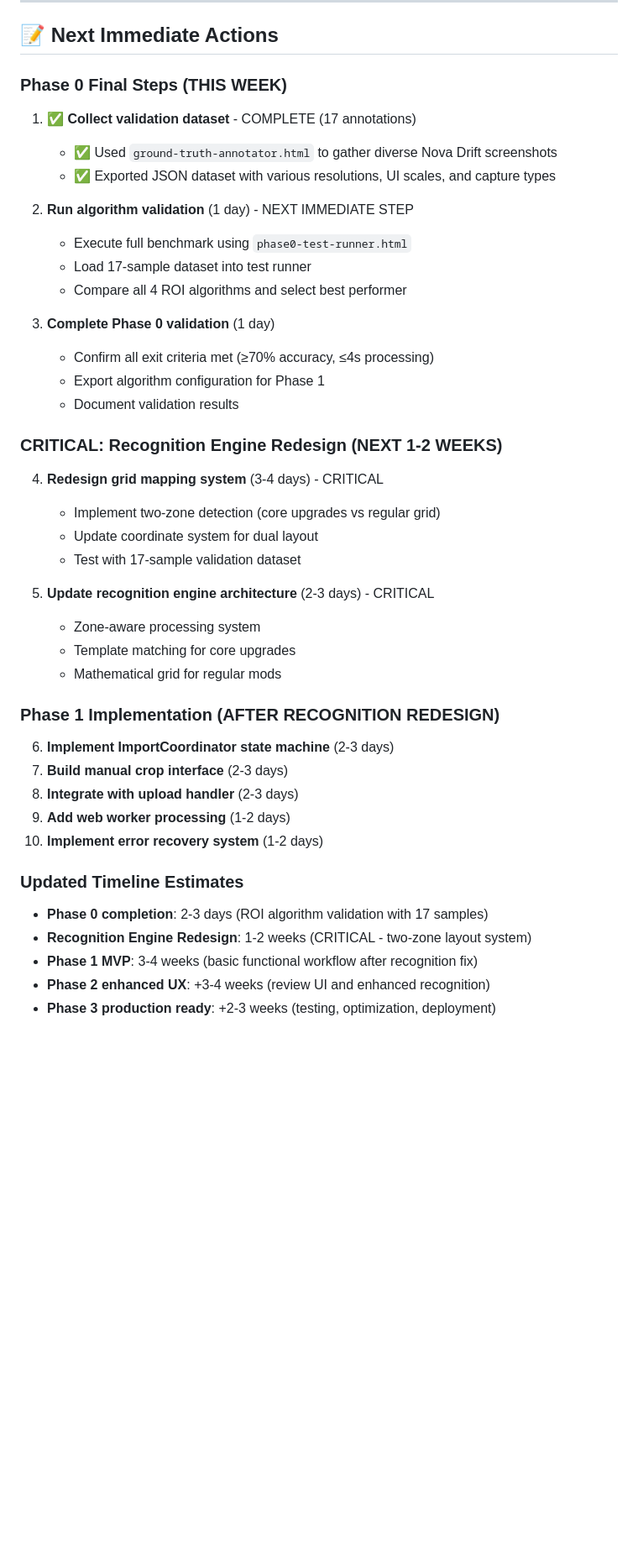
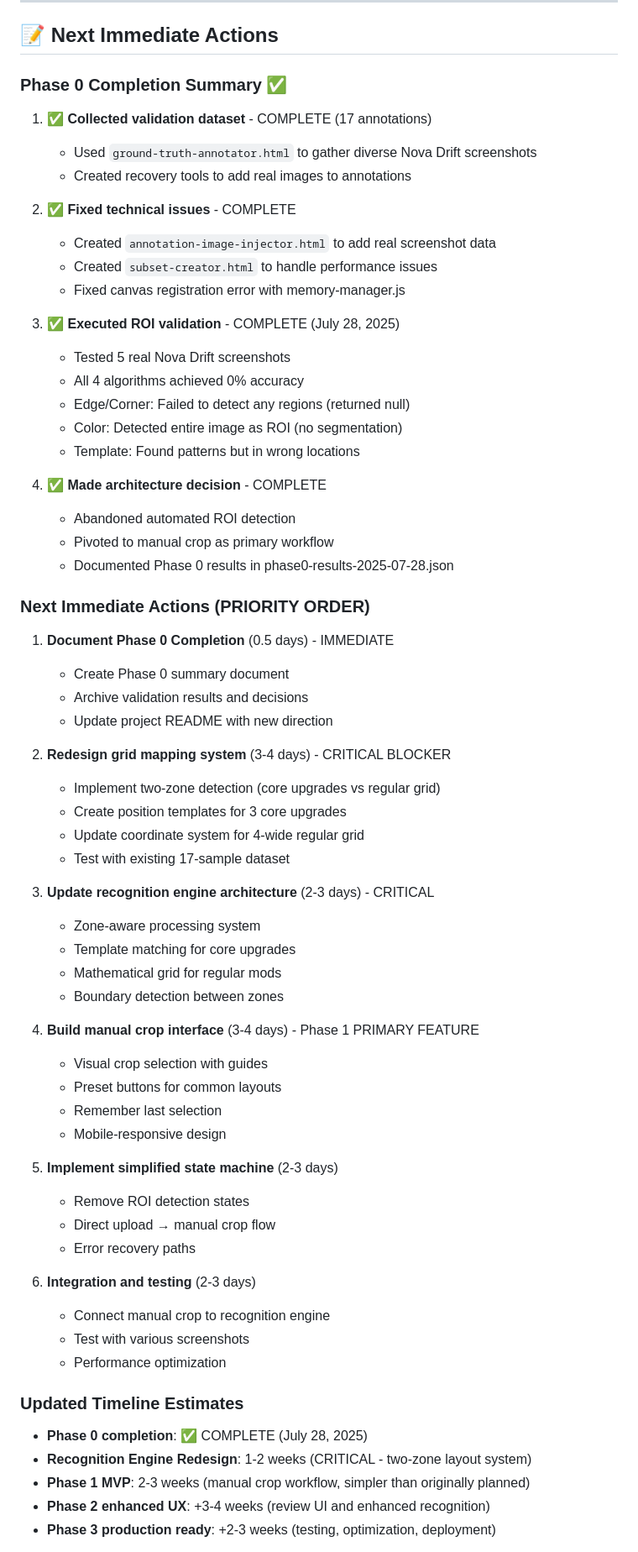
Before and after one commit to Gent8/nova-drift-cheatsheet, a Markdown page: REMAINING_TODOS.md, the part around the change printed below. Shown: that part at 84% size. Rendered like a GitHub page; blank space fills up the shorter version.

Commit message:
update current position

```diff
--- a/REMAINING_TODOS.md
+++ b/REMAINING_TODOS.md
@@ -368,43 +384,67 @@ xxxx
 
 ## 📝 Next Immediate Actions
 
-### Phase 0 Final Steps (THIS WEEK)
-1. ✅ **Collect validation dataset** - COMPLETE (17 annotations)
-   - ✅ Used `ground-truth-annotator.html` to gather diverse Nova Drift screenshots
-   - ✅ Exported JSON dataset with various resolutions, UI scales, and capture types
+### Phase 0 Completion Summary ✅
+1. ✅ **Collected validation dataset** - COMPLETE (17 annotations)
+   - Used `ground-truth-annotator.html` to gather diverse Nova Drift screenshots
+   - Created recovery tools to add real images to annotations
 
-2. **Run algorithm validation** (1 day) - NEXT IMMEDIATE STEP
-   - Execute full benchmark using `phase0-test-runner.html`
-   - Load 17-sample dataset into test runner
-   - Compare all 4 ROI algorithms and select best performer
+2. ✅ **Fixed technical issues** - COMPLETE
+   - Created `annotation-image-injector.html` to add real screenshot data
+   - Created `subset-creator.html` to handle performance issues
+   - Fixed canvas registration error with memory-manager.js
 
-3. **Complete Phase 0 validation** (1 day)
-   - Confirm all exit criteria met (≥70% accuracy, ≤4s processing)
-   - Export algorithm configuration for Phase 1
-   - Document validation results
+3. ✅ **Executed ROI validation** - COMPLETE (July 28, 2025)
+   - Tested 5 real Nova Drift screenshots
+   - All 4 algorithms achieved 0% accuracy
+   - Edge/Corner: Failed to detect any regions (returned null)
+   - Color: Detected entire image as ROI (no segmentation)
+   - Template: Found patterns but in wrong locations
 
-### CRITICAL: Recognition Engine Redesign (NEXT 1-2 WEEKS)
-4. **Redesign grid mapping system** (3-4 days) - CRITICAL
+4. ✅ **Made architecture decision** - COMPLETE
+   - Abandoned automated ROI detection
+   - Pivoted to manual crop as primary workflow
+   - Documented Phase 0 results in phase0-results-2025-07-28.json
+
+### Next Immediate Actions (PRIORITY ORDER)
+
+1. **Document Phase 0 Completion** (0.5 days) - IMMEDIATE
+   - Create Phase 0 summary document
+   - Archive validation results and decisions
+   - Update project README with new direction
+
+2. **Redesign grid mapping system** (3-4 days) - CRITICAL BLOCKER
    - Implement two-zone detection (core upgrades vs regular grid)
-   - Update coordinate system for dual layout
-   - Test with 17-sample validation dataset
+   - Create position templates for 3 core upgrades
+   - Update coordinate system for 4-wide regular grid
+   - Test with existing 17-sample dataset
 
-5. **Update recognition engine architecture** (2-3 days) - CRITICAL
+3. **Update recognition engine architecture** (2-3 days) - CRITICAL
    - Zone-aware processing system
    - Template matching for core upgrades
    - Mathematical grid for regular mods
+   - Boundary detection between zones
 
-### Phase 1 Implementation (AFTER RECOGNITION REDESIGN)
-6. **Implement ImportCoordinator state machine** (2-3 days)
-7. **Build manual crop interface** (2-3 days)
-8. **Integrate with upload handler** (2-3 days)
-9. **Add web worker processing** (1-2 days)
-10. **Implement error recovery system** (1-2 days)
+4. **Build manual crop interface** (3-4 days) - Phase 1 PRIMARY FEATURE
+   - Visual crop selection with guides
+   - Preset buttons for common layouts
+   - Remember last selection
+   - Mobile-responsive design
+
+5. **Implement simplified state machine** (2-3 days)
+   - Remove ROI detection states
+   - Direct upload → manual crop flow
+   - Error recovery paths
+
+6. **Integration and testing** (2-3 days)
+   - Connect manual crop to recognition engine
+   - Test with various screenshots
+   - Performance optimization
 
 ### Updated Timeline Estimates
-- **Phase 0 completion**: 2-3 days (ROI algorithm validation with 17 samples)
+- **Phase 0 completion**: ✅ COMPLETE (July 28, 2025)
 - **Recognition Engine Redesign**: 1-2 weeks (CRITICAL - two-zone layout system)
-- **Phase 1 MVP**: 3-4 weeks (basic functional workflow after recognition fix)
+- **Phase 1 MVP**: 2-3 weeks (manual crop workflow, simpler than originally planned)
 - **Phase 2 enhanced UX**: +3-4 weeks (review UI and enhanced recognition)
 - **Phase 3 production ready**: +2-3 weeks (testing, optimization, deployment)
 
```
Also changed, not shown: other parts of REMAINING_TODOS.md (+46 -23 lines).
